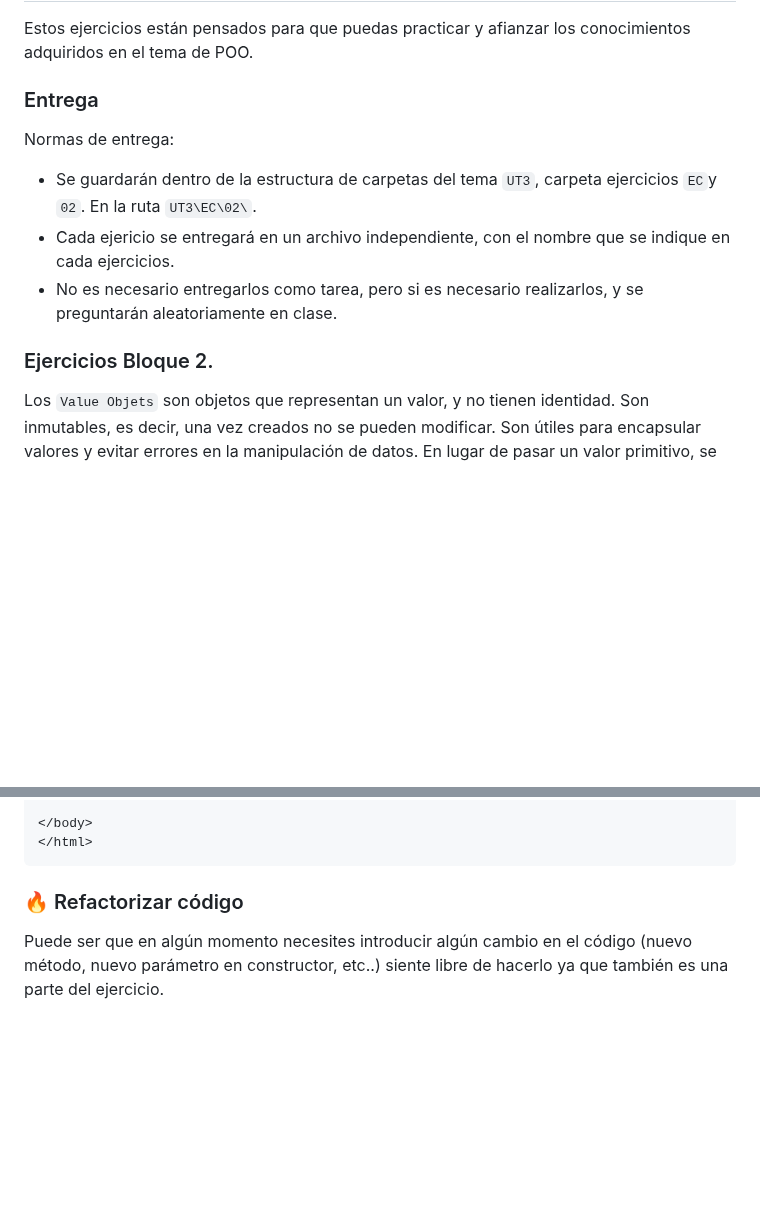
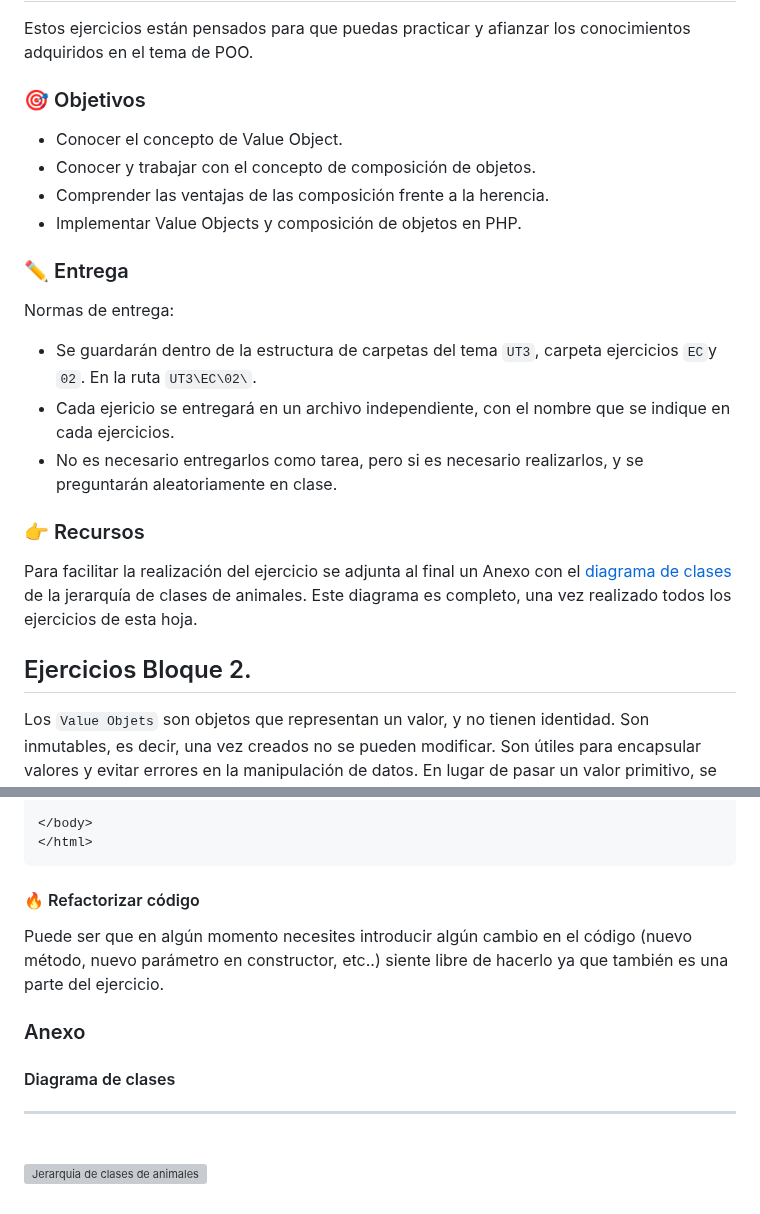
Before and after one commit to jssdocente/2425_DWES, a Markdown page: UT3/EC/03.2_POO.md, 2 parts joined by grey strips. Drawn GitHub-style; blank space fills up the shorter version; grey boxes are pictures that could not be loaded.

````diff
--- a/UT3/EC/03.2_POO.md
+++ b/UT3/EC/03.2_POO.md
@@ -2,7 +2,14 @@
 
 Estos ejercicios están pensados para que puedas practicar y afianzar los conocimientos adquiridos en el tema de POO.
 
-### Entrega
+### 🎯 Objetivos
+
+- Conocer el concepto de Value Object.
+- Conocer y trabajar con el concepto de composición de objetos.
+- Comprender las ventajas de las composición frente a la herencia.
+- Implementar Value Objects y composición de objetos en PHP.
+
+### ✏️ Entrega
 
 Normas de entrega:
 
@@ -10,8 +17,12 @@ Normas de entrega:
 - Cada ejericio se entregará en un archivo independiente, con el nombre que se indique en cada ejercicios.
 - No es necesario entregarlos como tarea, pero si es necesario realizarlos, y se preguntarán aleatoriamente en clase.
 
+### 👉 Recursos
 
-### Ejercicios Bloque 2.
+Para facilitar la realización del ejercicio se adjunta al final un Anexo con el [diagrama de clases](#diagrama-de-clases) de la jerarquía de clases de animales. Este diagrama es completo, una vez realizado todos los ejercicios de esta hoja.
+
+
+## Ejercicios Bloque 2.
 
 Los `Value Objets` son objetos que representan un valor, y no tienen identidad. Son inmutables, es decir, una vez creados no se pueden modificar. Son útiles para encapsular valores y evitar errores en la manipulación de datos. En lugar de pasar un valor primitivo, se pasa un objeto que representa ese valor, y la lógica dentro del objeto se encarga de validar y manipular los datos.
 
@@ -278,6 +289,16 @@ $bccC = $bankCaixa->addAccount($personC);
 ```
 
 
-### 🔥 Refactorizar código
+#### 🔥 Refactorizar código
 
 Puede ser que en algún momento necesites introducir algún cambio en el código (nuevo método, nuevo parámetro en constructor, etc..) siente libre de hacerlo ya que también es una parte del ejercicio.
+
+
+### Anexo
+
+#### Diagrama de clases
+
+<hr>
+<br>
+
+![Jerarquia de clases de animales](./.res/img/03.2.class_diagram.png)
````
Also changed, not shown: other parts of UT3/EC/03.2_POO.md (+8 -8 lines), UT3/EC/03.1_POO.md (+22 -1 lines), UT3/EC/03.3_POO.md (+22 -3 lines).
